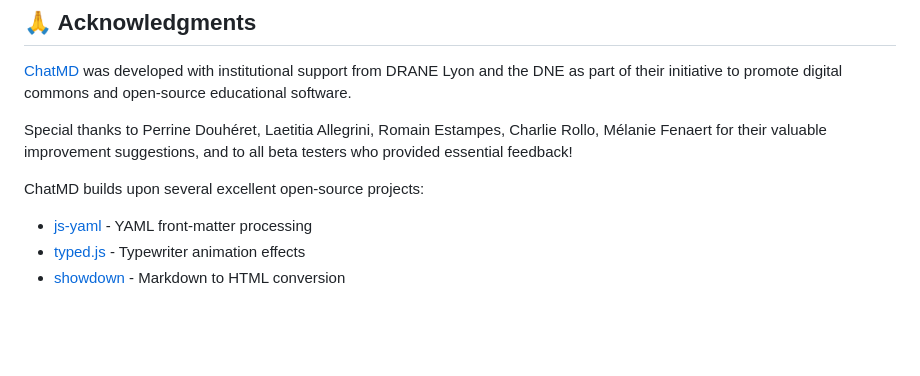
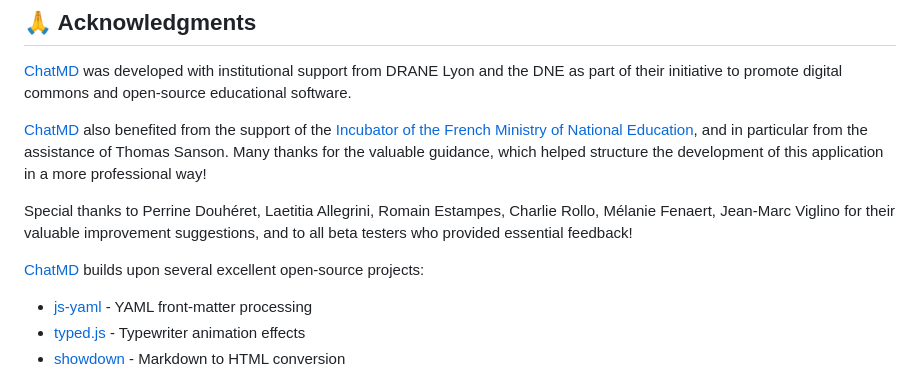
Before and after one commit to eyssette/chatMD, a Markdown page: README.en.md, the part around the change. Drawn GitHub-style; blank space fills up the shorter version.

```diff
--- a/README.en.md
+++ b/README.en.md
@@ -60,9 +60,11 @@ Interested in contributing to or discussing this project? Please review our [CON
 
 [ChatMD](https://chatmd.forge.apps.education.fr/) was developed with institutional support from DRANE Lyon and the DNE as part of their initiative to promote digital commons and open-source educational software.
 
-Special thanks to Perrine Douhéret, Laetitia Allegrini, Romain Estampes, Charlie Rollo, Mélanie Fenaert for their valuable improvement suggestions, and to all beta testers who provided essential feedback!
+[ChatMD](https://chatmd.forge.apps.education.fr/) also benefited from the support of the [Incubator of the French Ministry of National Education]((https://incubateur.education.gouv.fr/)), and in particular from the assistance of Thomas Sanson. Many thanks for the valuable guidance, which helped structure the development of this application in a more professional way!
 
-ChatMD builds upon several excellent open-source projects:
+Special thanks to Perrine Douhéret, Laetitia Allegrini, Romain Estampes, Charlie Rollo, Mélanie Fenaert, Jean-Marc Viglino for their valuable improvement suggestions, and to all beta testers who provided essential feedback!
+
+[ChatMD](https://chatmd.forge.apps.education.fr/) builds upon several excellent open-source projects:
 
 - [js-yaml](https://github.com/nodeca/js-yaml) - YAML front-matter processing
 - [typed.js](https://github.com/mattboldt/typed.js) - Typewriter animation effects
```
Also changed, not shown: README.md (+4 -2 lines).
